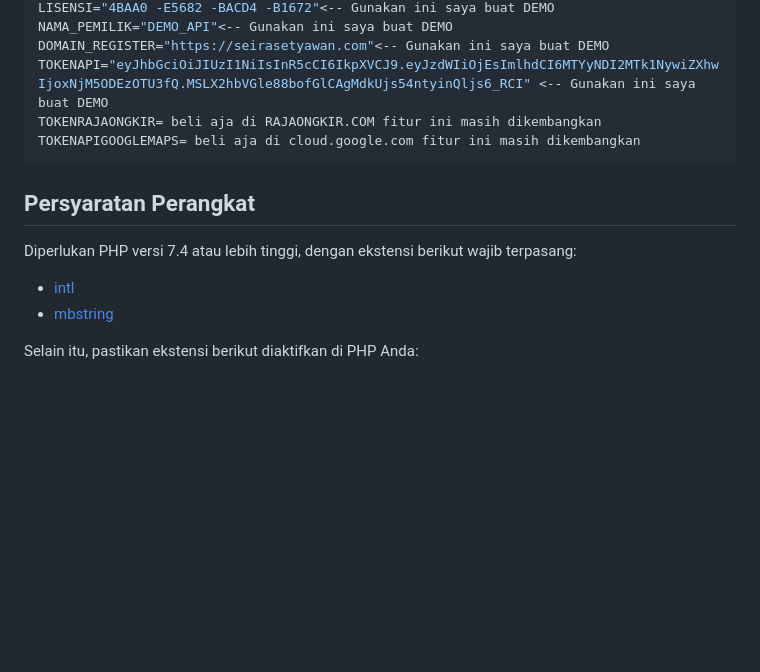
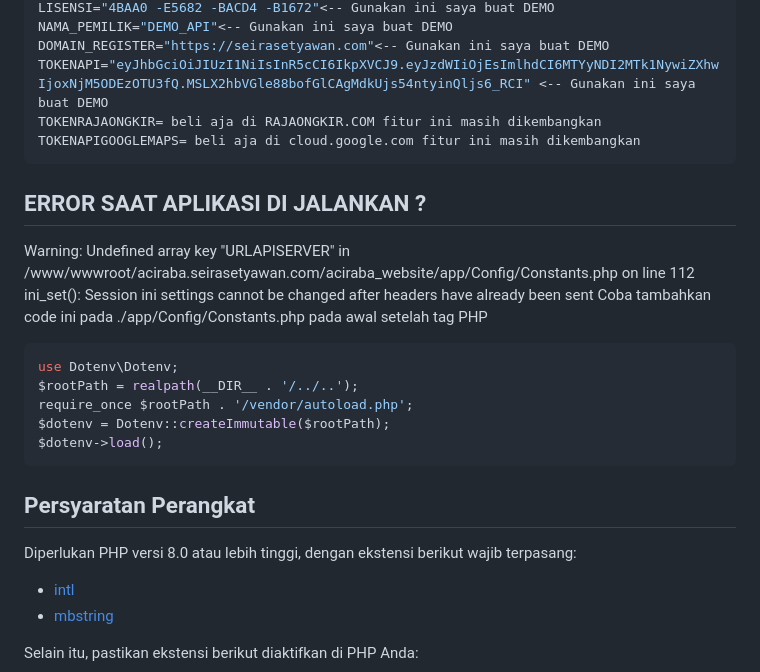
Before and after one commit to mywidget/aciraba_website, a Markdown page: README.md, the part around the change. Drawn GitHub-style; blank space fills up the shorter version.

````diff
--- a/README.md
+++ b/README.md
@@ -67,8 +67,20 @@ TOKENAPI="eyJhbGciOiJIUzI1NiIsInR5cCI6IkpXVCJ9.eyJzdWIiOjEsImlhdCI6MTYyNDI2MTk1N
 TOKENRAJAONGKIR= beli aja di RAJAONGKIR.COM fitur ini masih dikembangkan
 TOKENAPIGOOGLEMAPS= beli aja di cloud.google.com fitur ini masih dikembangkan
 ```
+## ERROR SAAT APLIKASI DI JALANKAN ?
+Warning: Undefined array key "URLAPISERVER" in /www/wwwroot/aciraba.seirasetyawan.com/aciraba_website/app/Config/Constants.php on line 112
+ini_set(): Session ini settings cannot be changed after headers have already been sent
+Coba tambahkan code ini pada ./app/Config/Constants.php pada awal setelah tag PHP
+```bash
+use Dotenv\Dotenv;
+$rootPath = realpath(__DIR__ . '/../..');
+require_once $rootPath . '/vendor/autoload.php';
+$dotenv = Dotenv::createImmutable($rootPath);
+$dotenv->load();
+```
+
 ## Persyaratan Perangkat
-Diperlukan PHP versi 7.4 atau lebih tinggi, dengan ekstensi berikut wajib terpasang:
+Diperlukan PHP versi 8.0 atau lebih tinggi, dengan ekstensi berikut wajib terpasang:
 - [intl](http://php.net/manual/en/intl.requirements.php)
 - [mbstring](http://php.net/manual/en/mbstring.installation.php)
 
````
